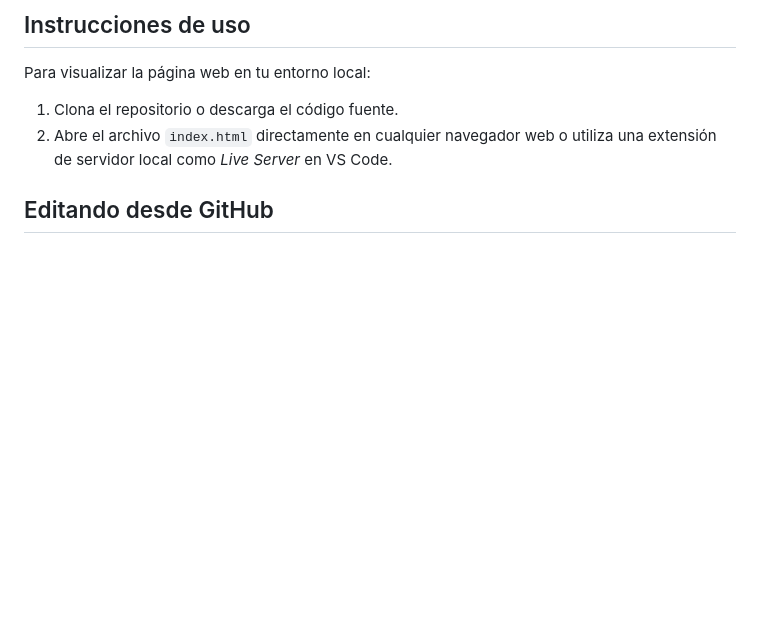
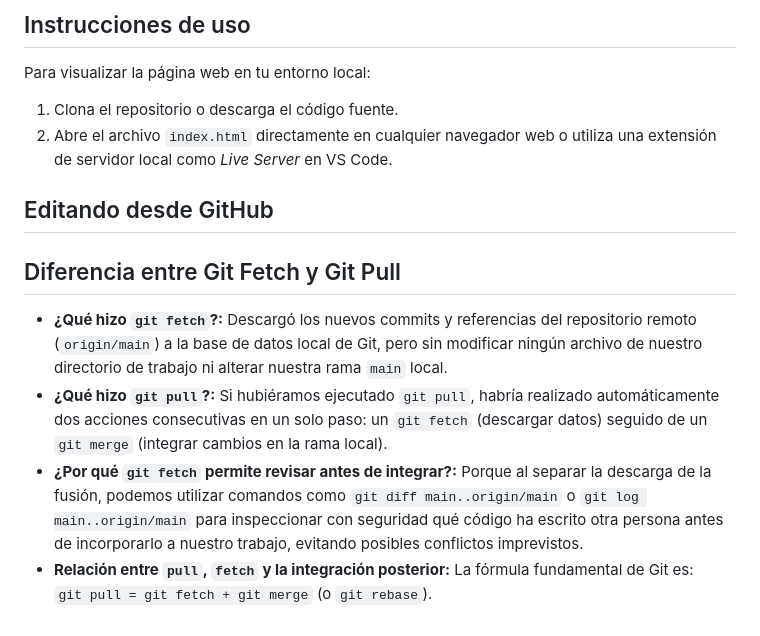
Before and after one commit to zx25student459/daw-project-hub, a Markdown page: README.md, the part around the change. GitHub-like rendering; blank space fills up the shorter version.

Commit message:
Preguntas fetch y pull

```diff
--- a/README.md
+++ b/README.md
@@ -66,3 +66,11 @@ Para visualizar la página web en tu entorno local:
 2. Abre el archivo `index.html` directamente en cualquier navegador web o utiliza una extensión de servidor local como *Live Server* en VS Code.
 
 ## Editando desde GitHub
+
+## Diferencia entre Git Fetch y Git Pull
+
+- **¿Qué hizo `git fetch`?:** Descargó los nuevos commits y referencias del repositorio remoto (`origin/main`) a la base de datos local de Git, pero sin modificar ningún archivo de nuestro directorio de trabajo ni alterar nuestra rama `main` local.
+- **¿Qué hizo `git pull`?:** Si hubiéramos ejecutado `git pull`, habría realizado automáticamente dos acciones consecutivas en un solo paso: un `git fetch` (descargar datos) seguido de un `git merge` (integrar cambios en la rama local).
+- **¿Por qué `git fetch` permite revisar antes de integrar?:** Porque al separar la descarga de la fusión, podemos utilizar comandos como `git diff main..origin/main` o `git log main..origin/main` para inspeccionar con seguridad qué código ha escrito otra persona antes de incorporarlo a nuestro trabajo, evitando posibles conflictos imprevistos.
+- **Relación entre `pull`, `fetch` y la integración posterior:** La fórmula fundamental de Git es:
+  `git pull = git fetch + git merge` (o `git rebase`).
```
